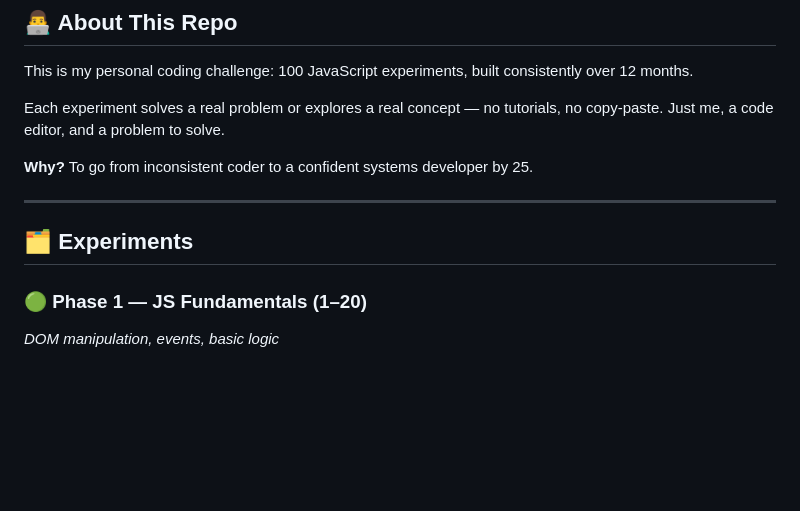
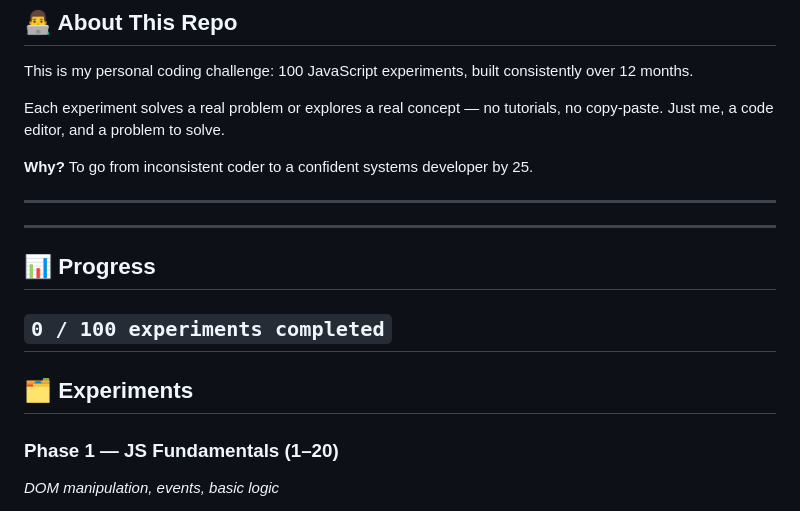
Before and after one commit to reiWebDeveloper/rei_creative_coding_lab, a Markdown page: README.md, the part around one of its changes. GitHub-like rendering; blank space fills up the shorter version.

```diff
--- a/README.md
+++ b/README.md
@@ -15,9 +15,14 @@ Each experiment solves a real problem or explores a real concept — no tutorial
 
 ---
 
+---
+## 📊 Progress
+`0 / 100 experiments completed`
+---
+
 ## 🗂️ Experiments
 
-### 🟢 Phase 1 — JS Fundamentals (1–20)
+### Phase 1 — JS Fundamentals (1–20)
 *DOM manipulation, events, basic logic*
 
 - [ ] 01 — Random Color Generator
```
Also changed, not shown: other parts of README.md (+5 -5 lines).
